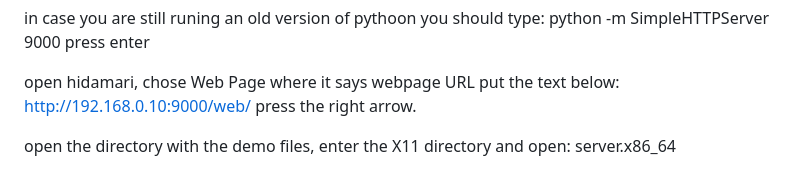
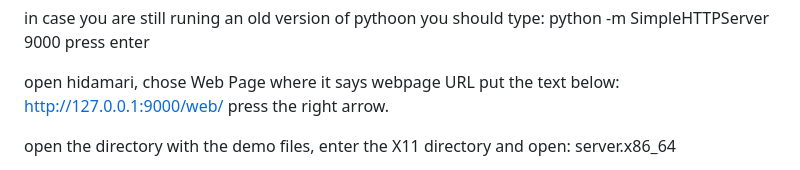
Before and after one commit to Elmapul/interactive-wallpaper-template-for-hidamari, a Markdown page: README.md, the part around the change. Drawn GitHub-style.

```diff
--- a/README.md
+++ b/README.md
@@ -21,7 +21,7 @@ press enter
 
 open hidamari, chose Web Page
 where it says webpage URL put the text below:
-http://192.168.0.10:9000/web/
+http://127.0.0.1:9000/web/
 press the right arrow.
 
 open the directory with the demo files, enter the X11 directory  and open:
```
